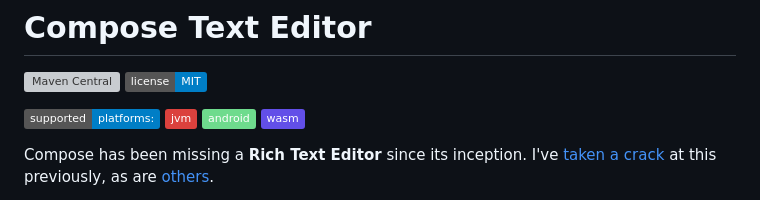
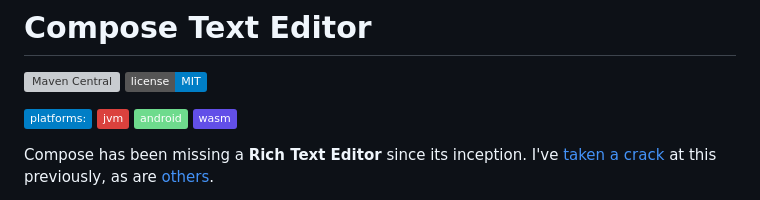
Before and after one commit to Wavesonics/ComposeTextEditorLibrary, a Markdown page: README.md, the part around the change. GitHub-like rendering; badges without logos; grey boxes are pictures that could not be loaded.

Commit message:
readme tweak

```diff
--- a/README.md
+++ b/README.md
@@ -3,7 +3,7 @@
 [![Maven Central](https://img.shields.io/maven-central/v/com.darkrockstudios/composetexteditor.svg)](https://search.maven.org/artifact/com.darkrockstudios/composetexteditor)
 ![License](https://img.shields.io/badge/license-MIT-blue.svg)
 
-[![KMP](https://img.shields.io/badge/supported-platforms:-blue.svg?logo=kotlin)](http://kotlinlang.org)
+[![KMP](https://img.shields.io/badge/platforms:-blue.svg?logo=kotlin)](http://kotlinlang.org)
 ![badge-jvm] ![badge-android] ![badge-wasm]
 
 Compose has been missing a **Rich Text Editor** since its inception.
```
